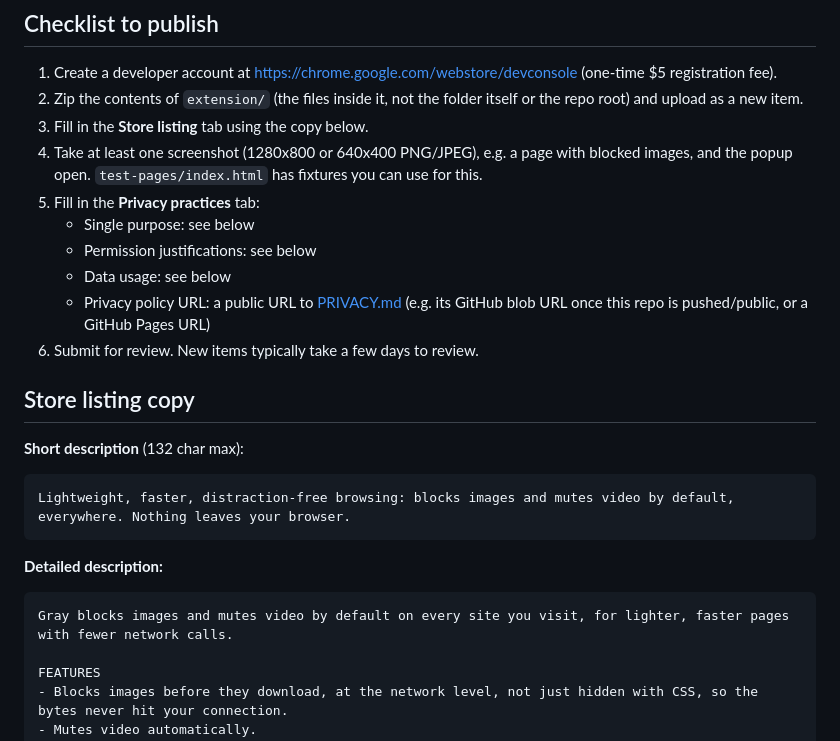
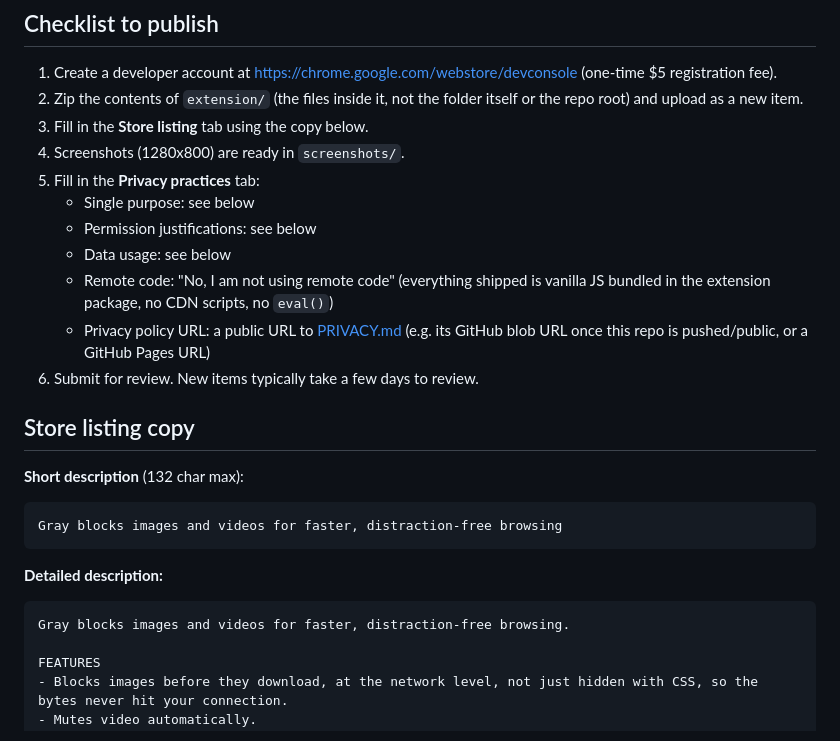
Before and after one commit to chauandrew/gray, a Markdown page: CHROME_STORE_LISTING.md, the part around the change. Rendered like a GitHub page.

````diff
--- a/CHROME_STORE_LISTING.md
+++ b/CHROME_STORE_LISTING.md
@@ -7,11 +7,12 @@ Copy-paste source for the Developer Dashboard fields. Not part of the extension
 1. Create a developer account at https://chrome.google.com/webstore/devconsole (one-time $5 registration fee).
 2. Zip the contents of `extension/` (the files inside it, not the folder itself or the repo root) and upload as a new item.
 3. Fill in the **Store listing** tab using the copy below.
-4. Take at least one screenshot (1280x800 or 640x400 PNG/JPEG), e.g. a page with blocked images, and the popup open. `test-pages/index.html` has fixtures you can use for this.
+4. Screenshots (1280x800) are ready in `screenshots/`.
 5. Fill in the **Privacy practices** tab:
    - Single purpose: see below
    - Permission justifications: see below
    - Data usage: see below
+   - Remote code: "No, I am not using remote code" (everything shipped is vanilla JS bundled in the extension package, no CDN scripts, no `eval()`)
    - Privacy policy URL: a public URL to [PRIVACY.md](PRIVACY.md) (e.g. its GitHub blob URL once this repo is pushed/public, or a GitHub Pages URL)
 6. Submit for review. New items typically take a few days to review.
 
@@ -19,12 +20,12 @@ Copy-paste source for the Developer Dashboard fields. Not part of the extension
 
 **Short description** (132 char max):
 ```
-Lightweight, faster, distraction-free browsing: blocks images and mutes video by default, everywhere. Nothing leaves your browser.
+Gray blocks images and videos for faster, distraction-free browsing
 ```
 
 **Detailed description:**
 ```
-Gray blocks images and mutes video by default on every site you visit, for lighter, faster pages with fewer network calls.
+Gray blocks images and videos for faster, distraction-free browsing.
 
 FEATURES
 - Blocks images before they download, at the network level, not just hidden with CSS, so the bytes never hit your connection.
````
Also changed, not shown: README.md (+5 -5 lines), screenshots/wikipedia-after.png, screenshots/wikipedia-before.png.
